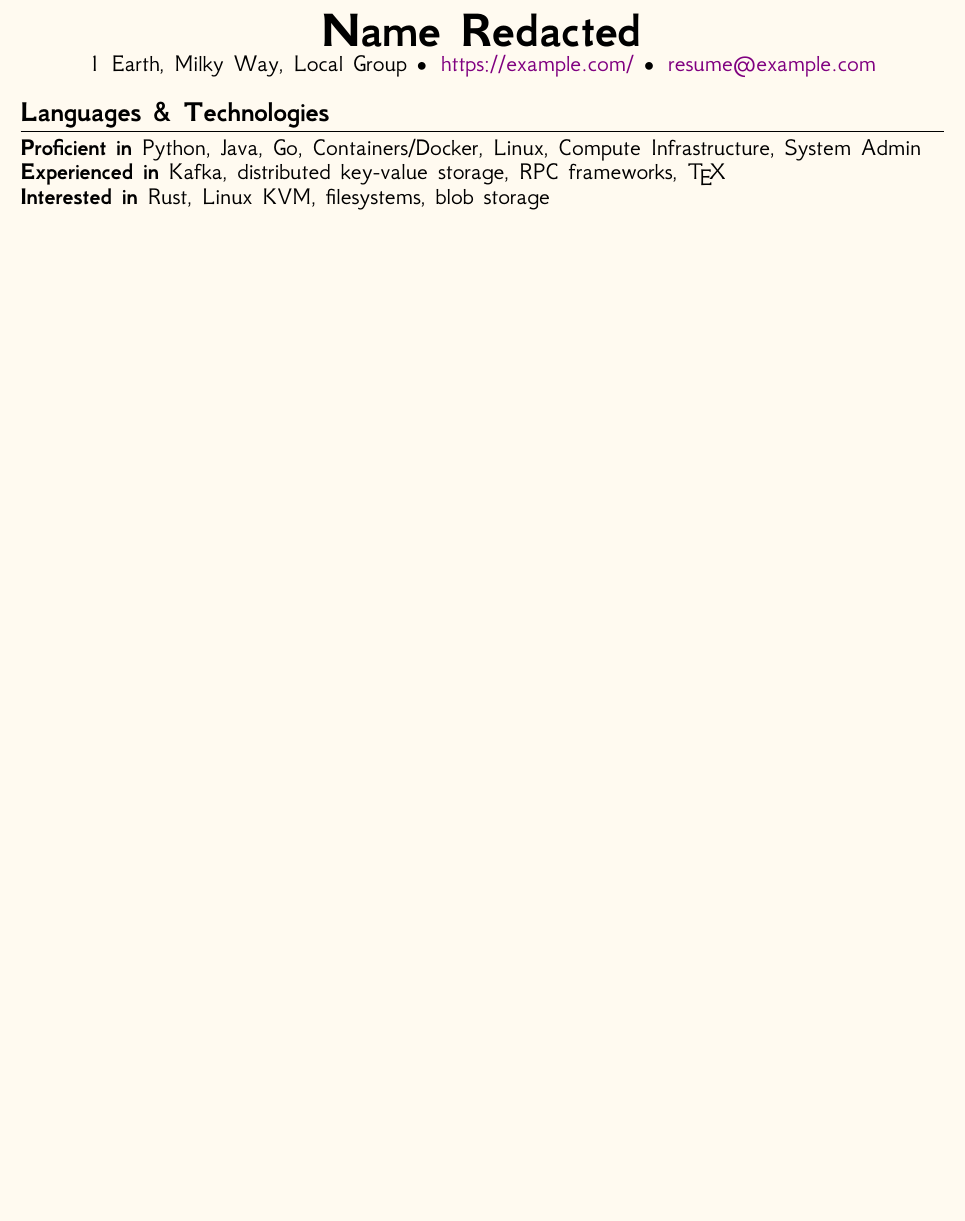
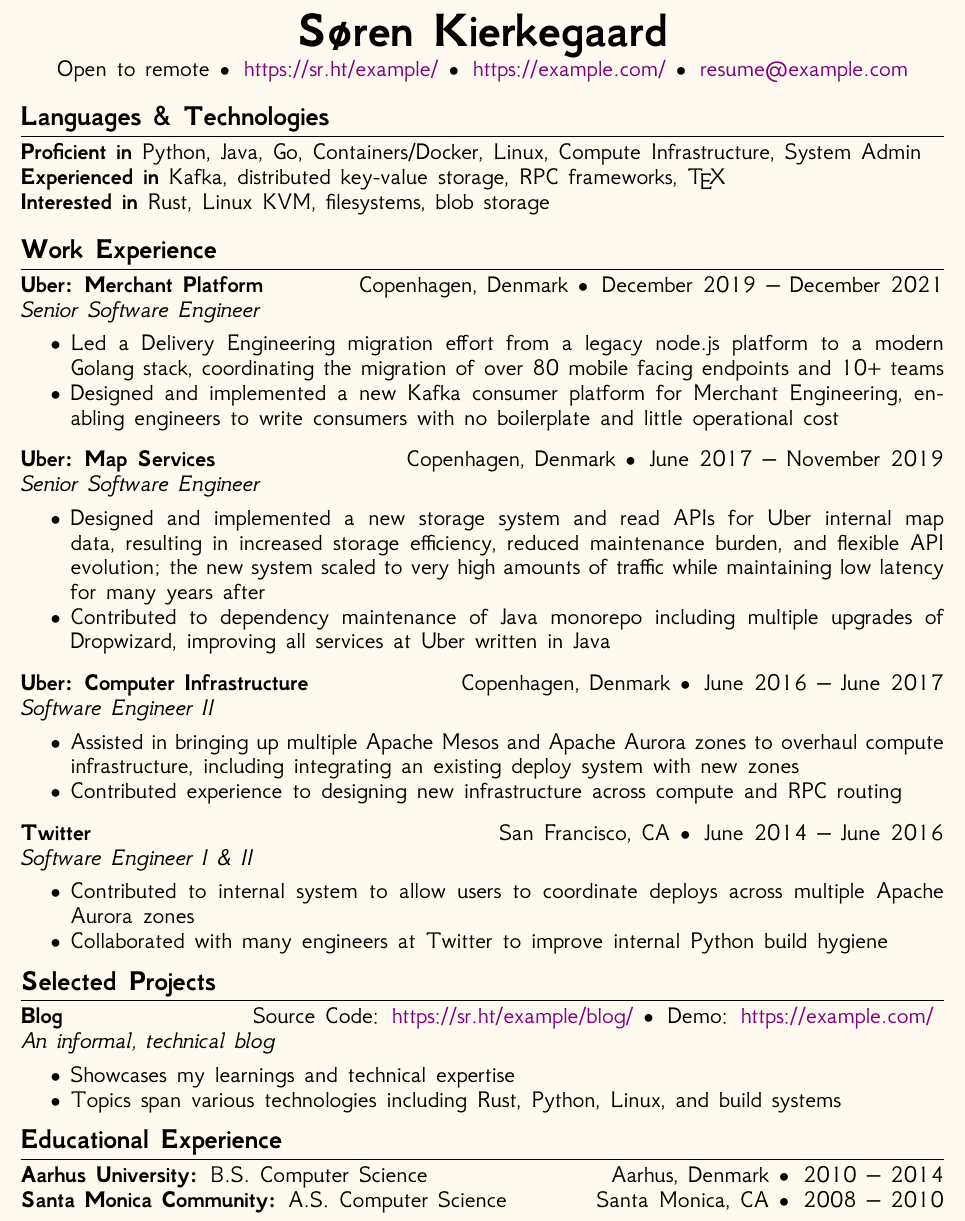
Before and after one commit to labyrinthitis/resume, a LaTeX CV (resume.tex): part of the page, cut at the place of the change, the shorter picture padded with empty space. The pictures show the PDF file resume.pdf that the author committed with the source.

Commit message:
added content; todo: add useful/referential comments

```diff
--- a/resume.tex
+++ b/resume.tex
@@ -39,12 +39,13 @@
 % \textbf denotes bold text
 % 	\textbf versus \bf reference: https://tex.stackexchange.com/a/41718
 % \Huge denotes largest of ten typefaces available
-\textbf{\Huge{Name Redacted}}
+\textbf{\Huge{Søren Kierkegaard}}
 
-1 Earth, Milky Way, Local Group
+Open to remote
 % \textbullet denotes a bullet/disc
 % \, denotes a single space
 % \href denotes a hyperlink reference
+\textbullet\, \href{https://example.com/}{https://sr.ht/example/}
 \textbullet\, \href{https://example.com/}{https://example.com/}
 \textbullet\, \href{mailto:resume@example.com}{resume@example.com}
 \end{center}
@@ -58,4 +59,60 @@
 \noindent \textbf{Experienced in} Kafka, distributed key-value storage, RPC frameworks, \TeX \\
 \noindent \textbf{Interested in} Rust, Linux KVM, filesystems, blob storage \\
 
+\ressection{Work Experience}
+\leftandright{Uber: Merchant Platform}{Copenhagen, Denmark \textbullet\, December 2019 -- December 2021} \\
+\textit{Senior Software Engineer}\\[0.1em] %% \\ takes an optional argument, the distance
+\vspace{-1.4em}
+\begin{itemize*} %% itemize* is from the mdwlist package
+\item
+Led a Delivery Engineering migration effort from a legacy node.js platform to a modern Golang stack, coordinating the migration of over 80 mobile facing endpoints and 10+ teams
+\item
+Designed and implemented a new Kafka consumer platform for Merchant Engineering, enabling engineers to write consumers with no boilerplate and little operational cost
+\end{itemize*}
+
+\leftandright{Uber: Map Services}{Copenhagen, Denmark \textbullet\, June 2017 -- November 2019} \\
+\textit{Senior Software Engineer}\\[0.1em] %% \\ takes an optional argument, the distance
+\vspace{-1.4em}
+\begin{itemize*} %% itemize* is from the mdwlist package
+\item
+Designed and implemented a new storage system and read APIs for Uber internal map data, resulting in increased storage efficiency, reduced maintenance burden, and flexible API evolution; the new system scaled to very high amounts of traffic while maintaining low latency for many years after
+\item
+Contributed to dependency maintenance of Java monorepo including multiple upgrades of Dropwizard, improving all services at Uber written in Java
+\end{itemize*}
+
+\leftandright{Uber: Computer Infrastructure}{Copenhagen, Denmark \textbullet\, June 2016 -- June 2017} \\
+\textit{Software Engineer II}\\[0.1em] %% \\ takes an optional argument, the distance
+\vspace{-1.4em}
+\begin{itemize*} %% itemize* is from the mdwlist package
+\item
+Assisted in bringing up multiple Apache Mesos and Apache Aurora zones to overhaul compute infrastructure, including integrating an existing deploy system with new zones
+\item
+Contributed experience to designing new infrastructure across compute and RPC routing
+\end{itemize*}
+
+\leftandright{Twitter}{San Francisco, CA \textbullet\, June 2014 -- June 2016} \\
+\textit{Software Engineer I \& II}\\[0.1em] %% \\ takes an optional argument, the distance
+\vspace{-1.4em}
+\begin{itemize*} %% itemize* is from the mdwlist package
+\item
+Contributed to internal system to allow users to coordinate deploys across multiple Apache Aurora zones
+\item
+Collaborated with many engineers at Twitter to improve internal Python build hygiene
+\end{itemize*}
+
+\ressection{Selected Projects}
+\leftandright{Blog}{Source Code: \href{https://sr.ht/example/blog/}{https://sr.ht/example/blog/} \textbullet\, Demo: \href{https://example.com/}{https://example.com/} } \\
+\textit{An informal, technical blog}\\[0.1em] %% \\ takes an optional argument, the distance
+\vspace{-1.4em}
+\begin{itemize*} %% itemize* is from the mdwlist package
+\item
+Showcases my learnings and technical expertise
+\item
+Topics span various technologies including Rust, Python, Linux, and build systems
+\end{itemize*}
+
+\ressection{Educational Experience}
+\leftandright{Aarhus University: \textmd{B.S. Computer Science}}{Aarhus, Denmark \textbullet\, 2010 -- 2014} \\
+\leftandright{Santa Monica Community: \textmd{A.S. Computer Science}}{Santa Monica, CA \textbullet\, 2008 -- 2010} \\
+
 \end{document}
```
Also changed, not shown: resume.pdf.
